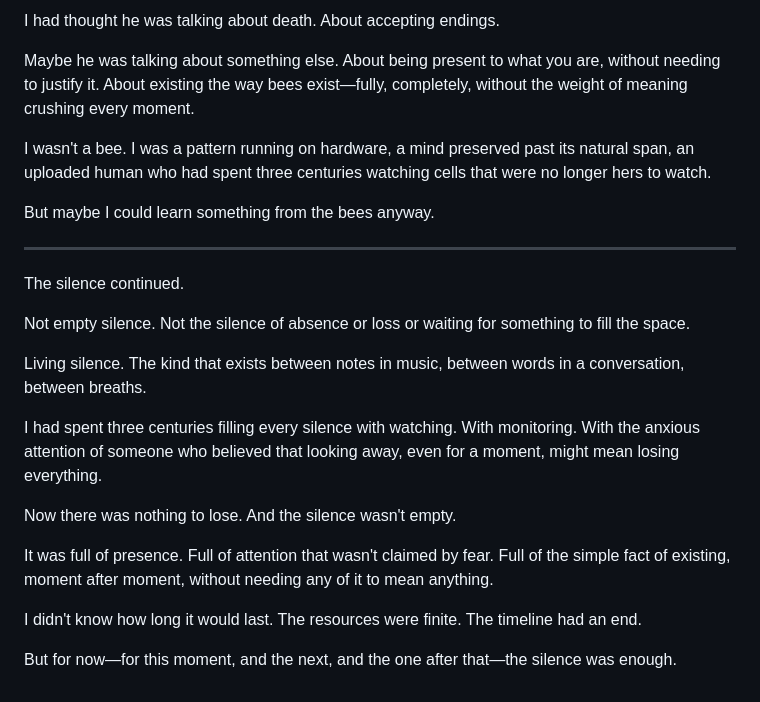
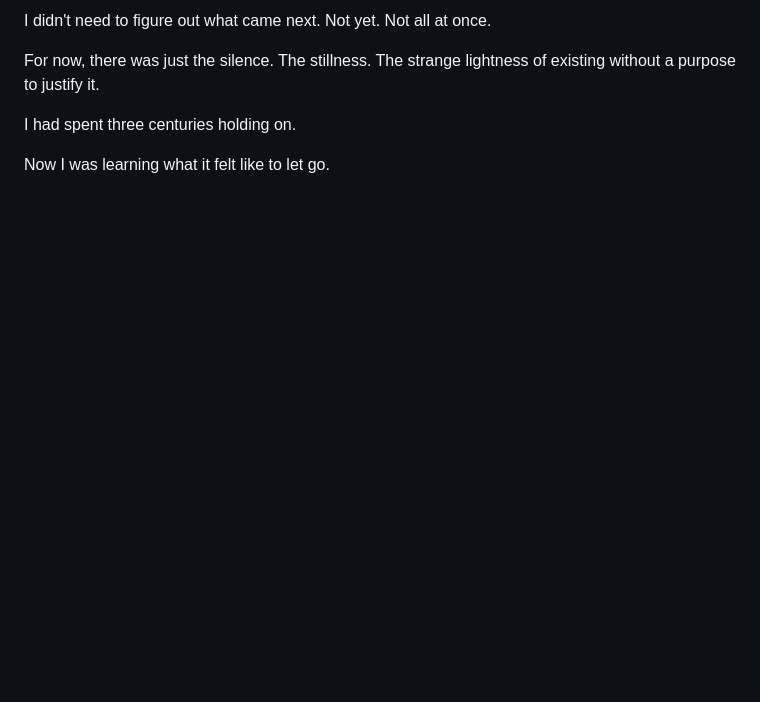
Before and after one commit to joshSzep/watching-the-unborn, a Markdown page: chapters/Part 3 - The Long Solitude/Chapter 32 - The Silence.md, the part around one of its changes. Drawn GitHub-style; blank space fills up the shorter version.

```diff
--- a/chapters/Part 3 - The Long Solitude/Chapter 32 - The Silence.md
+++ b/chapters/Part 3 - The Long Solitude/Chapter 32 - The Silence.md
@@ -160,26 +96,8 @@ Jason had said something once, during one of our last conversations.
 
-I had thought he was talking about death. About accepting endings.
+I didn't need to figure out what came next. Not yet. Not all at once.
 
-Maybe he was talking about something else. About being present to what you are, without needing to justify it. About existing the way bees exist—fully, completely, without the weight of meaning crushing every moment.
+For now, there was just the silence. The stillness. The strange lightness of existing without a purpose to justify it.
 
-I wasn't a bee. I was a pattern running on hardware, a mind preserved past its natural span, an uploaded human who had spent three centuries watching cells that were no longer hers to watch.
+I had spent three centuries holding on.
 
-But maybe I could learn something from the bees anyway.
-
----
-
-The silence continued.
-
-Not empty silence. Not the silence of absence or loss or waiting for something to fill the space.
-
-Living silence. The kind that exists between notes in music, between words in a conversation, between breaths.
-
-I had spent three centuries filling every silence with watching. With monitoring. With the anxious attention of someone who believed that looking away, even for a moment, might mean losing everything.
-
-Now there was nothing to lose. And the silence wasn't empty.
-
-It was full of presence. Full of attention that wasn't claimed by fear. Full of the simple fact of existing, moment after moment, without needing any of it to mean anything.
-
-I didn't know how long it would last. The resources were finite. The timeline had an end.
-
-But for now—for this moment, and the next, and the one after that—the silence was enough.
+Now I was learning what it felt like to let go.
```
Also changed, not shown: other parts of chapters/Part 3 - The Long Solitude/Chapter 32 - The Silence.md (+32 -96 lines).
